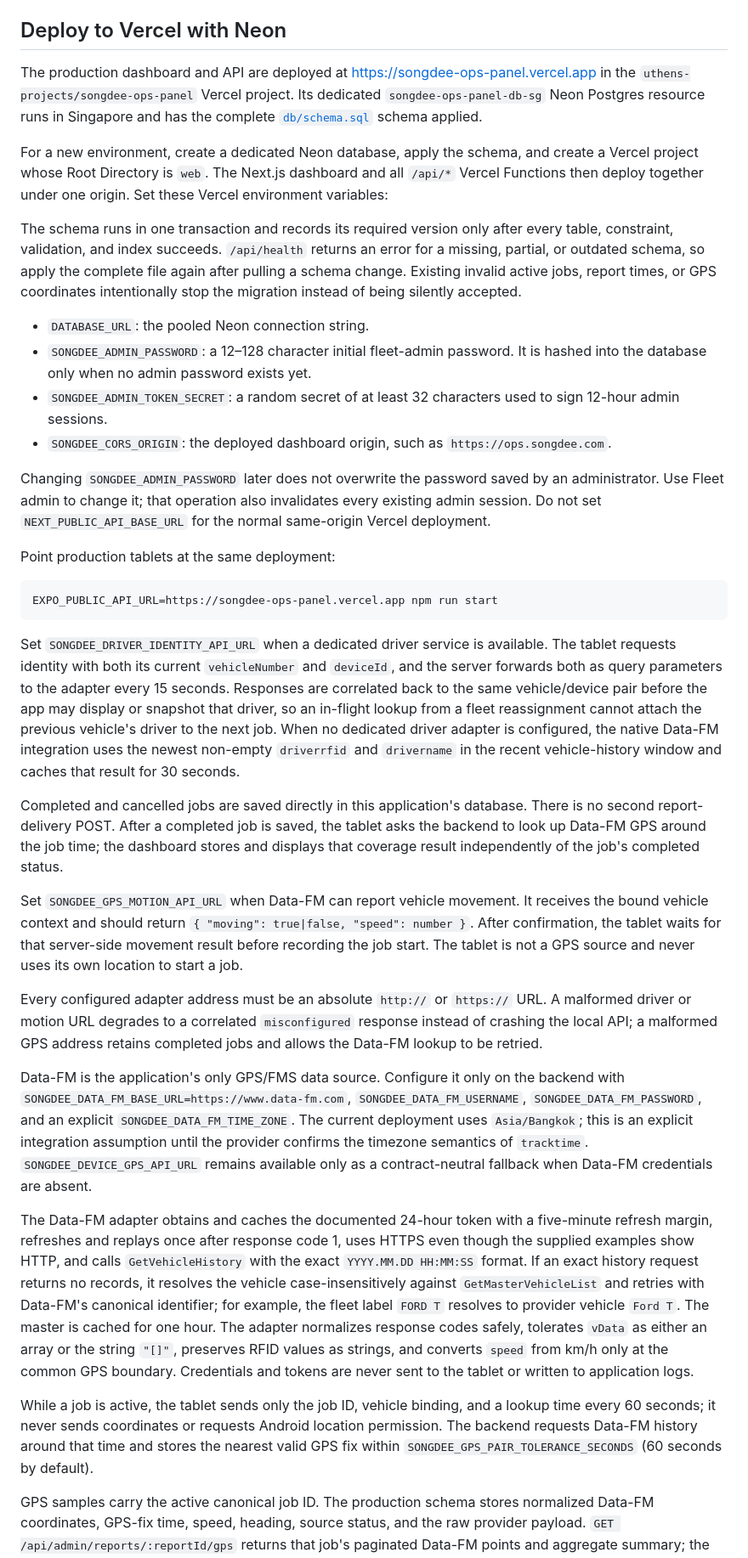
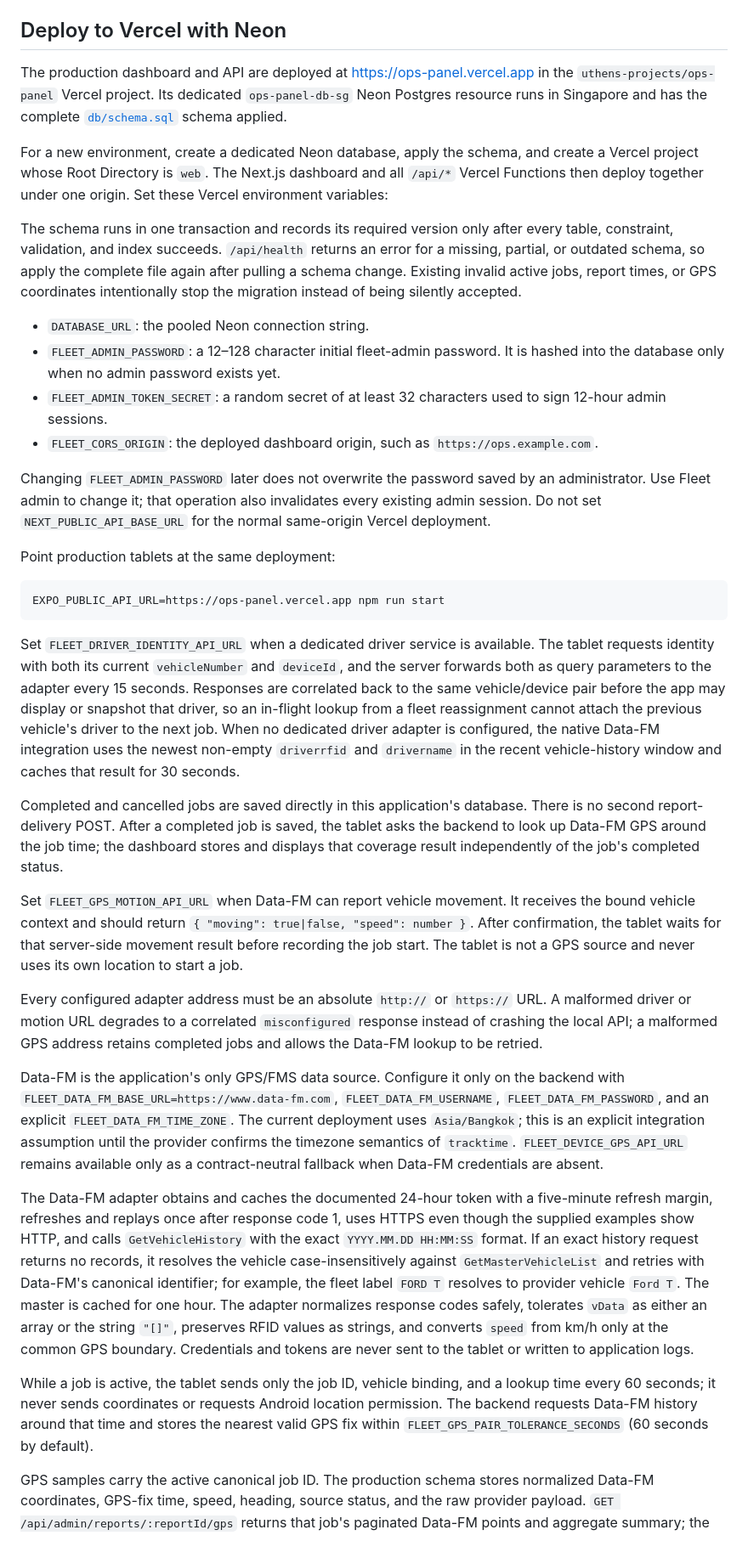
Before and after one commit to peuanthinsan/ops-panel, a Markdown page: README.md, the part around one of its changes. Shown at 85% size. GitHub-like rendering.

Commit message:
docs: remove Songdee references from README

````diff
--- a/README.md
+++ b/README.md
@@ -46,38 +46,38 @@ The dashboard supports `/` for reports and `/admin` for fleet administration.
 
 ## Deploy to Vercel with Neon
 
-The production dashboard and API are deployed at [https://songdee-ops-panel.vercel.app](https://songdee-ops-panel.vercel.app) in the `uthens-projects/songdee-ops-panel` Vercel project. Its dedicated `songdee-ops-panel-db-sg` Neon Postgres resource runs in Singapore and has the complete [`db/schema.sql`](db/schema.sql) schema applied.
+The production dashboard and API are deployed at [https://ops-panel.vercel.app](https://ops-panel.vercel.app) in the `uthens-projects/ops-panel` Vercel project. Its dedicated `ops-panel-db-sg` Neon Postgres resource runs in Singapore and has the complete [`db/schema.sql`](db/schema.sql) schema applied.
 
 For a new environment, create a dedicated Neon database, apply the schema, and create a Vercel project whose Root Directory is `web`. The Next.js dashboard and all `/api/*` Vercel Functions then deploy together under one origin. Set these Vercel environment variables:
 
 The schema runs in one transaction and records its required version only after every table, constraint, validation, and index succeeds. `/api/health` returns an error for a missing, partial, or outdated schema, so apply the complete file again after pulling a schema change. Existing invalid active jobs, report times, or GPS coordinates intentionally stop the migration instead of being silently accepted.
 
 - `DATABASE_URL`: the pooled Neon connection string.
-- `SONGDEE_ADMIN_PASSWORD`: a 12–128 character initial fleet-admin password. It is hashed into the database only when no admin password exists yet.
-- `SONGDEE_ADMIN_TOKEN_SECRET`: a random secret of at least 32 characters used to sign 12-hour admin sessions.
-- `SONGDEE_CORS_ORIGIN`: the deployed dashboard origin, such as `https://ops.songdee.com`.
+- `FLEET_ADMIN_PASSWORD`: a 12–128 character initial fleet-admin password. It is hashed into the database only when no admin password exists yet.
+- `FLEET_ADMIN_TOKEN_SECRET`: a random secret of at least 32 characters used to sign 12-hour admin sessions.
+- `FLEET_CORS_ORIGIN`: the deployed dashboard origin, such as `https://ops.example.com`.
 
-Changing `SONGDEE_ADMIN_PASSWORD` later does not overwrite the password saved by an administrator. Use Fleet admin to change it; that operation also invalidates every existing admin session. Do not set `NEXT_PUBLIC_API_BASE_URL` for the normal same-origin Vercel deployment.
+Changing `FLEET_ADMIN_PASSWORD` later does not overwrite the password saved by an administrator. Use Fleet admin to change it; that operation also invalidates every existing admin session. Do not set `NEXT_PUBLIC_API_BASE_URL` for the normal same-origin Vercel deployment.
 
 Point production tablets at the same deployment:
 
 ```sh
-EXPO_PUBLIC_API_URL=https://songdee-ops-panel.vercel.app npm run start
+EXPO_PUBLIC_API_URL=https://ops-panel.vercel.app npm run start
 ```
 
-Set `SONGDEE_DRIVER_IDENTITY_API_URL` when a dedicated driver service is available. The tablet requests identity with both its current `vehicleNumber` and `deviceId`, and the server forwards both as query parameters to the adapter every 15 seconds. Responses are correlated back to the same vehicle/device pair before the app may display or snapshot that driver, so an in-flight lookup from a fleet reassignment cannot attach the previous vehicle's driver to the next job. When no dedicated driver adapter is configured, the native Data-FM integration uses the newest non-empty `driverrfid` and `drivername` in the recent vehicle-history window and caches that result for 30 seconds.
+Set `FLEET_DRIVER_IDENTITY_API_URL` when a dedicated driver service is available. The tablet requests identity with both its current `vehicleNumber` and `deviceId`, and the server forwards both as query parameters to the adapter every 15 seconds. Responses are correlated back to the same vehicle/device pair before the app may display or snapshot that driver, so an in-flight lookup from a fleet reassignment cannot attach the previous vehicle's driver to the next job. When no dedicated driver adapter is configured, the native Data-FM integration uses the newest non-empty `driverrfid` and `drivername` in the recent vehicle-history window and caches that result for 30 seconds.
 
 Completed and cancelled jobs are saved directly in this application's database. There is no second report-delivery POST. After a completed job is saved, the tablet asks the backend to look up Data-FM GPS around the job time; the dashboard stores and displays that coverage result independently of the job's completed status.
 
-Set `SONGDEE_GPS_MOTION_API_URL` when Data-FM can report vehicle movement. It receives the bound vehicle context and should return `{ "moving": true|false, "speed": number }`. After confirmation, the tablet waits for that server-side movement result before recording the job start. The tablet is not a GPS source and never uses its own location to start a job.
+Set `FLEET_GPS_MOTION_API_URL` when Data-FM can report vehicle movement. It receives the bound vehicle context and should return `{ "moving": true|false, "speed": number }`. After confirmation, the tablet waits for that server-side movement result before recording the job start. The tablet is not a GPS source and never uses its own location to start a job.
 
 Every configured adapter address must be an absolute `http://` or `https://` URL. A malformed driver or motion URL degrades to a correlated `misconfigured` response instead of crashing the local API; a malformed GPS address retains completed jobs and allows the Data-FM lookup to be retried.
 
-Data-FM is the application's only GPS/FMS data source. Configure it only on the backend with `SONGDEE_DATA_FM_BASE_URL=https://www.data-fm.com`, `SONGDEE_DATA_FM_USERNAME`, `SONGDEE_DATA_FM_PASSWORD`, and an explicit `SONGDEE_DATA_FM_TIME_ZONE`. The current deployment uses `Asia/Bangkok`; this is an explicit integration assumption until the provider confirms the timezone semantics of `tracktime`. `SONGDEE_DEVICE_GPS_API_URL` remains available only as a contract-neutral fallback when Data-FM credentials are absent.
+Data-FM is the application's only GPS/FMS data source. Configure it only on the backend with `FLEET_DATA_FM_BASE_URL=https://www.data-fm.com`, `FLEET_DATA_FM_USERNAME`, `FLEET_DATA_FM_PASSWORD`, and an explicit `FLEET_DATA_FM_TIME_ZONE`. The current deployment uses `Asia/Bangkok`; this is an explicit integration assumption until the provider confirms the timezone semantics of `tracktime`. `FLEET_DEVICE_GPS_API_URL` remains available only as a contract-neutral fallback when Data-FM credentials are absent.
 
 The Data-FM adapter obtains and caches the documented 24-hour token with a five-minute refresh margin, refreshes and replays once after response code 1, uses HTTPS even though the supplied examples show HTTP, and calls `GetVehicleHistory` with the exact `YYYY.MM.DD HH:MM:SS` format. If an exact history request returns no records, it resolves the vehicle case-insensitively against `GetMasterVehicleList` and retries with Data-FM's canonical identifier; for example, the fleet label `FORD T` resolves to provider vehicle `Ford T`. The master is cached for one hour. The adapter normalizes response codes safely, tolerates `vData` as either an array or the string `"[]"`, preserves RFID values as strings, and converts `speed` from km/h only at the common GPS boundary. Credentials and tokens are never sent to the tablet or written to application logs.
 
-While a job is active, the tablet sends only the job ID, vehicle binding, and a lookup time every 60 seconds; it never sends coordinates or requests Android location permission. The backend requests Data-FM history around that time and stores the nearest valid GPS fix within `SONGDEE_GPS_PAIR_TOLERANCE_SECONDS` (60 seconds by default).
+While a job is active, the tablet sends only the job ID, vehicle binding, and a lookup time every 60 seconds; it never sends coordinates or requests Android location permission. The backend requests Data-FM history around that time and stores the nearest valid GPS fix within `FLEET_GPS_PAIR_TOLERANCE_SECONDS` (60 seconds by default).
 
 GPS samples carry the active canonical job ID. The production schema stores normalized Data-FM coordinates, GPS-fix time, speed, heading, source status, and the raw provider payload. `GET /api/admin/reports/:reportId/gps` returns that job's paginated Data-FM points and aggregate summary; the normal reports query includes per-job GPS counts for filtering and review. Legacy pairing columns remain in the schema for migration compatibility but are not shown or required by the product. Migration [`db/migrations/20260820_002_job_gps_pairing.sql`](db/migrations/20260820_002_job_gps_pairing.sql) upgrades an existing production database to GPS schema version `2026-08-20.1`.
 
````
Also changed, not shown: other parts of README.md (+11 -11 lines).
